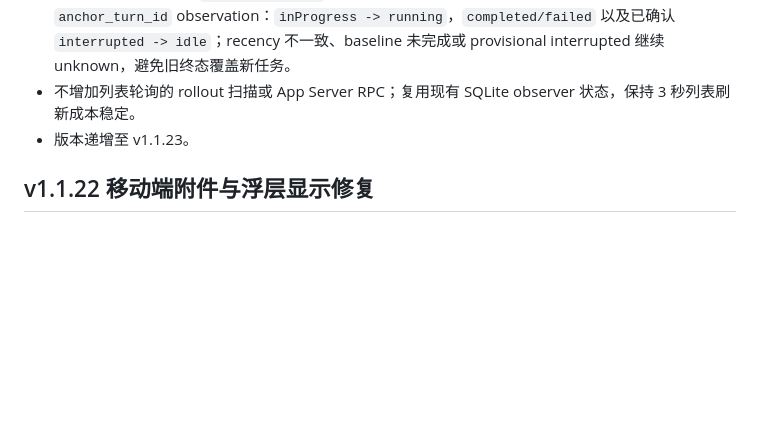
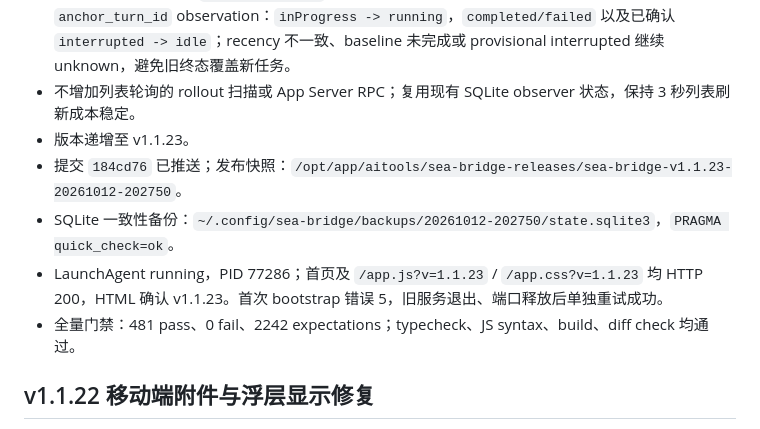
Before and after one commit to blairevan/sea-bridge, a Markdown page: docs/ai/2026-10-12-codex-layout-evolution-delivery.md, the part around the change. GitHub-like rendering; blank space fills up the shorter version.

Commit message:
docs: record v1.1.23 deployment verification

```diff
--- a/docs/ai/2026-10-12-codex-layout-evolution-delivery.md
+++ b/docs/ai/2026-10-12-codex-layout-evolution-delivery.md
@@ -7,6 +7,10 @@
 - 新逻辑仅在 observer `lastRecencyAtMs` 与当前 catalog recency 完全一致时复用最新 `anchor_turn_id` observation：`inProgress -> running`，`completed/failed` 以及已确认 `interrupted -> idle`；recency 不一致、baseline 未完成或 provisional interrupted 继续 unknown，避免旧终态覆盖新任务。
 - 不增加列表轮询的 rollout 扫描或 App Server RPC；复用现有 SQLite observer 状态，保持 3 秒列表刷新成本稳定。
 - 版本递增至 v1.1.23。
+- 提交 `184cd76` 已推送；发布快照：`/opt/app/aitools/sea-bridge-releases/sea-bridge-v1.1.23-20261012-202750`。
+- SQLite 一致性备份：`~/.config/sea-bridge/backups/20261012-202750/state.sqlite3`，`PRAGMA quick_check=ok`。
+- LaunchAgent running，PID 77286；首页及 `/app.js?v=1.1.23` / `/app.css?v=1.1.23` 均 HTTP 200，HTML 确认 v1.1.23。首次 bootstrap 错误 5，旧服务退出、端口释放后单独重试成功。
+- 全量门禁：481 pass、0 fail、2242 expectations；typecheck、JS syntax、build、diff check 均通过。
 
 ## v1.1.22 移动端附件与浮层显示修复
 
```
